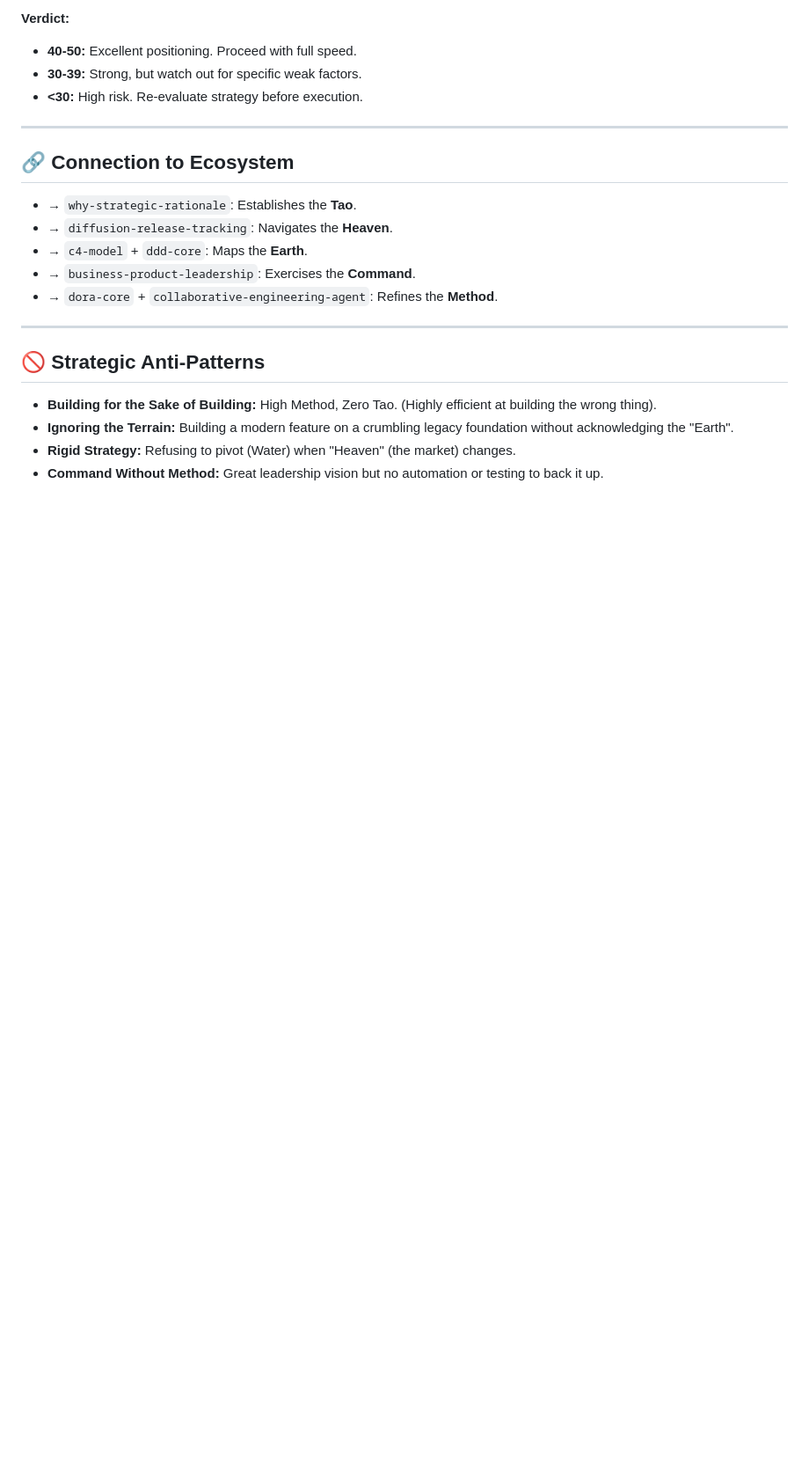
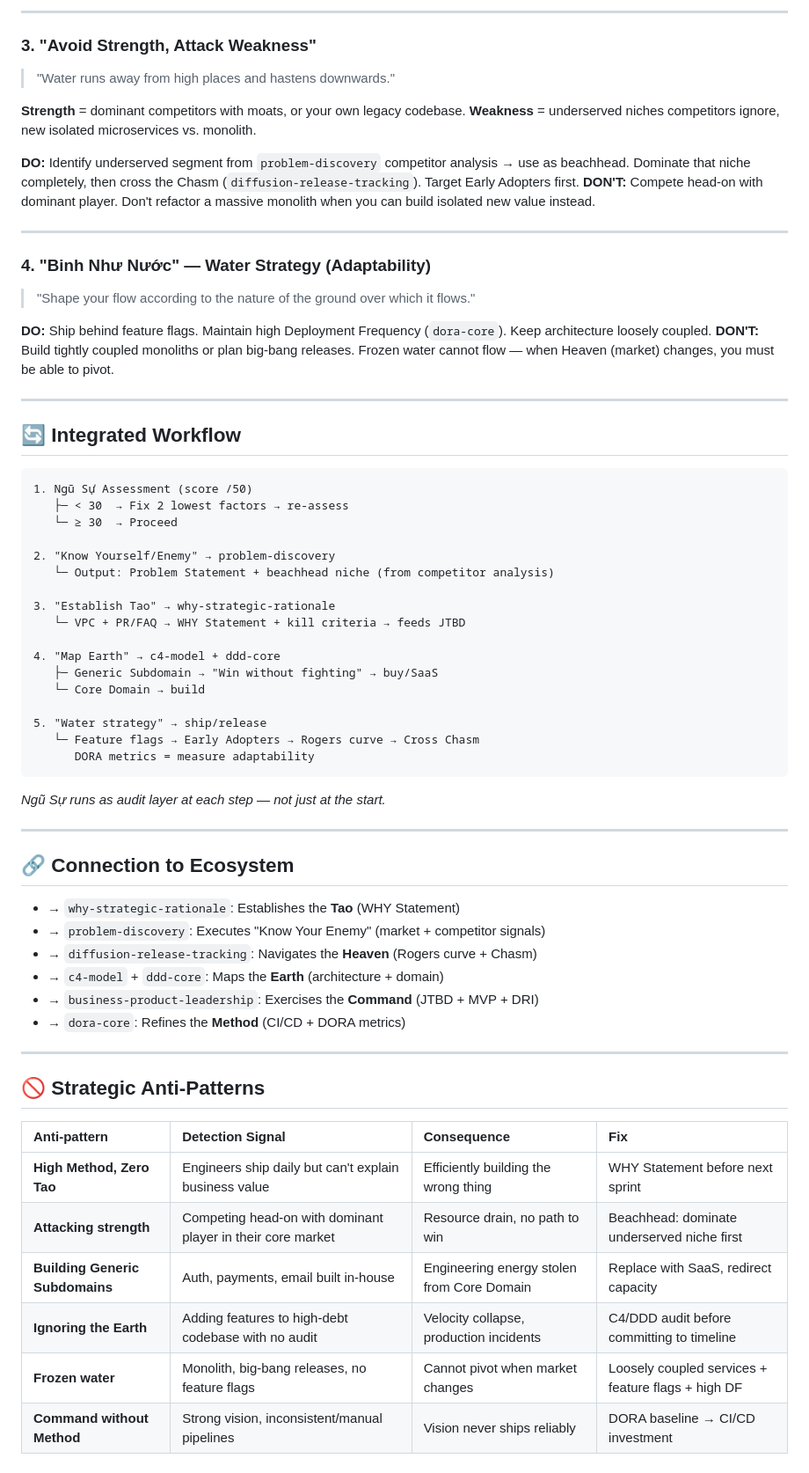
Before and after one commit to kinhluan/skills, a Markdown page: .agent-skills/art-of-war-software-engineering/SKILL.md, the part around one of its changes. Shown at 88% size. Rendered like a GitHub page; blank space fills up the shorter version.

````diff
--- a/.agent-skills/art-of-war-software-engineering/SKILL.md
+++ b/.agent-skills/art-of-war-software-engineering/SKILL.md
@@ -93,24 +138,69 @@ Rate each factor from 1-10 before committing to a major initiative:
 
-**Verdict:**
-- **40-50:** Excellent positioning. Proceed with full speed.
-- **30-39:** Strong, but watch out for specific weak factors.
-- **<30:** High risk. Re-evaluate strategy before execution.
+---
+
+### 3. "Avoid Strength, Attack Weakness"
+> "Water runs away from high places and hastens downwards."
+
+**Strength** = dominant competitors with moats, or your own legacy codebase.
+**Weakness** = underserved niches competitors ignore, new isolated microservices vs. monolith.
+
+**DO:** Identify underserved segment from `problem-discovery` competitor analysis → use as beachhead. Dominate that niche completely, then cross the Chasm (`diffusion-release-tracking`). Target Early Adopters first.
+**DON'T:** Compete head-on with dominant player. Don't refactor a massive monolith when you can build isolated new value instead.
+
+---
+
+### 4. "Binh Như Nước" — Water Strategy (Adaptability)
+> "Shape your flow according to the nature of the ground over which it flows."
+
+**DO:** Ship behind feature flags. Maintain high Deployment Frequency (`dora-core`). Keep architecture loosely coupled.
+**DON'T:** Build tightly coupled monoliths or plan big-bang releases. Frozen water cannot flow — when Heaven (market) changes, you must be able to pivot.
+
+---
+
+## 🔄 Integrated Workflow
+
+```
+1. Ngũ Sự Assessment (score /50)
+   ├─ < 30  → Fix 2 lowest factors → re-assess
+   └─ ≥ 30  → Proceed
+
+2. "Know Yourself/Enemy" → problem-discovery
+   └─ Output: Problem Statement + beachhead niche (from competitor analysis)
+
+3. "Establish Tao" → why-strategic-rationale
+   └─ VPC + PR/FAQ → WHY Statement + kill criteria → feeds JTBD
+
+4. "Map Earth" → c4-model + ddd-core
+   ├─ Generic Subdomain → "Win without fighting" → buy/SaaS
+   └─ Core Domain → build
+
+5. "Water strategy" → ship/release
+   └─ Feature flags → Early Adopters → Rogers curve → Cross Chasm
+      DORA metrics = measure adaptability
+```
+
+*Ngũ Sự runs as audit layer at each step — not just at the start.*
 
 ---
 
 ## 🔗 Connection to Ecosystem
 
-- → `why-strategic-rationale`: Establishes the **Tao**.
-- → `diffusion-release-tracking`: Navigates the **Heaven**.
-- → `c4-model` + `ddd-core`: Maps the **Earth**.
-- → `business-product-leadership`: Exercises the **Command**.
-- → `dora-core` + `collaborative-engineering-agent`: Refines the **Method**.
+- → `why-strategic-rationale`: Establishes the **Tao** (WHY Statement)
+- → `problem-discovery`: Executes "Know Your Enemy" (market + competitor signals)
+- → `diffusion-release-tracking`: Navigates the **Heaven** (Rogers curve + Chasm)
+- → `c4-model` + `ddd-core`: Maps the **Earth** (architecture + domain)
+- → `business-product-leadership`: Exercises the **Command** (JTBD + MVP + DRI)
+- → `dora-core`: Refines the **Method** (CI/CD + DORA metrics)
 
 ---
 
 ## 🚫 Strategic Anti-Patterns
 
-- **Building for the Sake of Building:** High Method, Zero Tao. (Highly efficient at building the wrong thing).
-- **Ignoring the Terrain:** Building a modern feature on a crumbling legacy foundation without acknowledging the "Earth".
-- **Rigid Strategy:** Refusing to pivot (Water) when "Heaven" (the market) changes.
-- **Command Without Method:** Great leadership vision but no automation or testing to back it up.
+| Anti-pattern | Detection Signal | Consequence | Fix |
+|:---|:---|:---|:---|
+| **High Method, Zero Tao** | Engineers ship daily but can't explain business value | Efficiently building the wrong thing | WHY Statement before next sprint |
+| **Attacking strength** | Competing head-on with dominant player in their core market | Resource drain, no path to win | Beachhead: dominate underserved niche first |
+| **Building Generic Subdomains** | Auth, payments, email built in-house | Engineering energy stolen from Core Domain | Replace with SaaS, redirect capacity |
+| **Ignoring the Earth** | Adding features to high-debt codebase with no audit | Velocity collapse, production incidents | C4/DDD audit before committing to timeline |
+| **Frozen water** | Monolith, big-bang releases, no feature flags | Cannot pivot when market changes | Loosely coupled services + feature flags + high DF |
+| **Command without Method** | Strong vision, inconsistent/manual pipelines | Vision never ships reliably | DORA baseline → CI/CD investment |
````
Also changed, not shown: other parts of .agent-skills/art-of-war-software-engineering/SKILL.md (+105 -60 lines), docs/art-of-war-software-engineering.md (+11 -14 lines).
